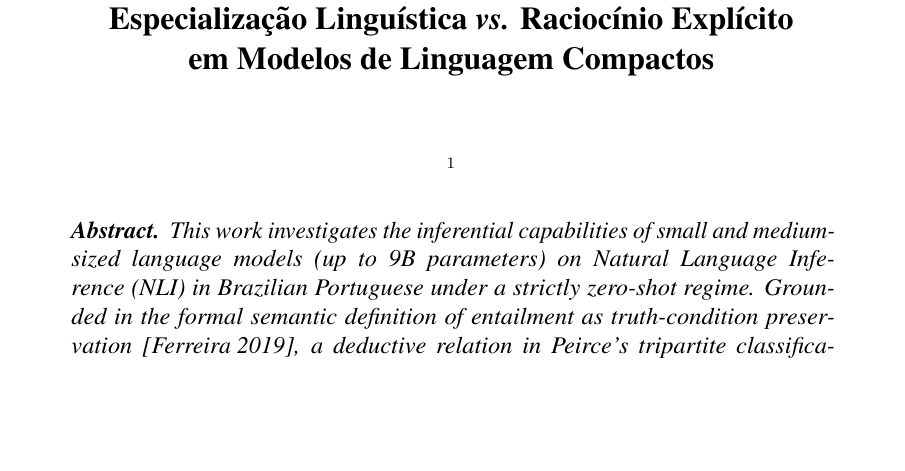
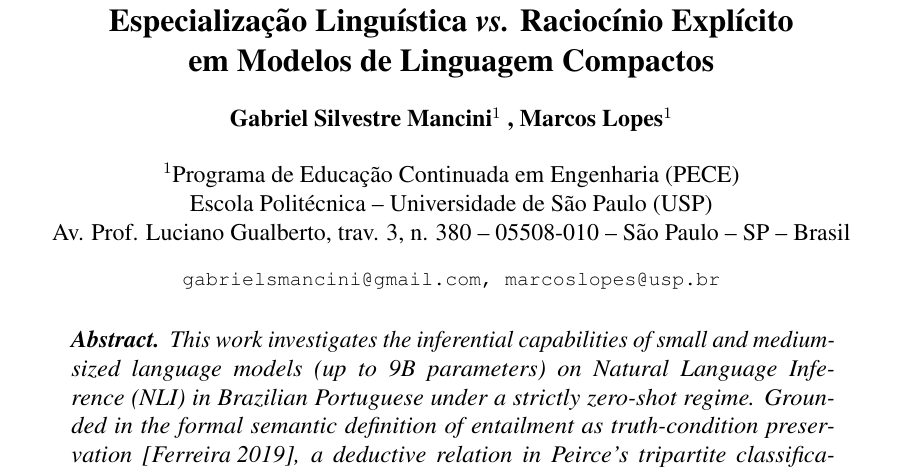
Before and after one commit to mancinigabriel/stil-2026-zero-shot-inference, a LaTeX paper (main.tex): part of page 1 of 10, cut so that both start at the same text, the shorter picture padded with empty space. Compiled offline with pdfLaTeX.

Commit message:
fix: inclusão nome autores

```diff
--- a/main.tex
+++ b/main.tex
@@ -14,8 +14,13 @@ Especialização Linguística \emph{vs.} Raciocínio Explícito\\
 em Modelos de Linguagem Compactos}
 
 
-\author{}
-\address{}
+\author{Gabriel Silvestre Mancini\inst{1} \and Marcos Lopes\inst{1}}
+
+\address{Programa de Educação Continuada em Engenharia (PECE)\\
+  Escola Politécnica -- Universidade de São Paulo (USP)\\
+  Av. Prof. Luciano Gualberto, trav. 3, n. 380 -- 05508-010 -- São Paulo -- SP -- Brasil
+  \email{gabrielsmancini@gmail.com, marcoslopes@usp.br}
+}
 
 \begin{document}
 
```
